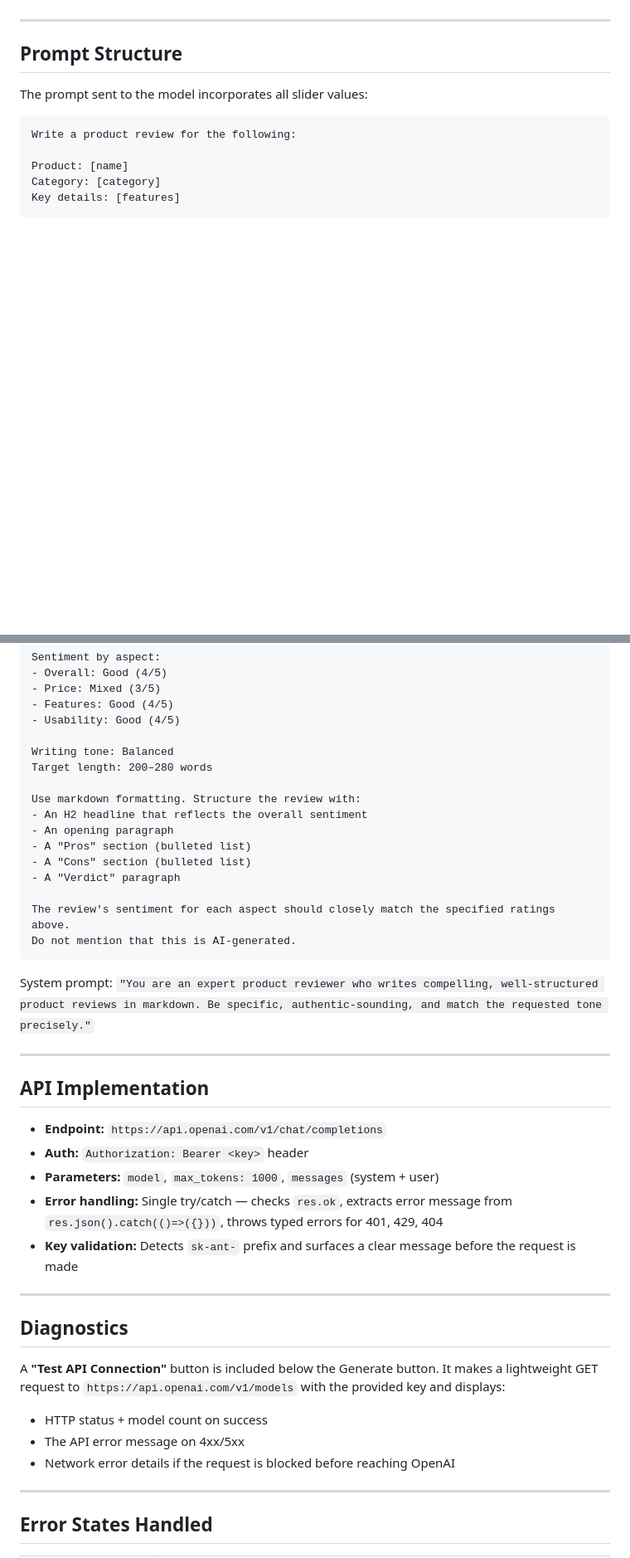
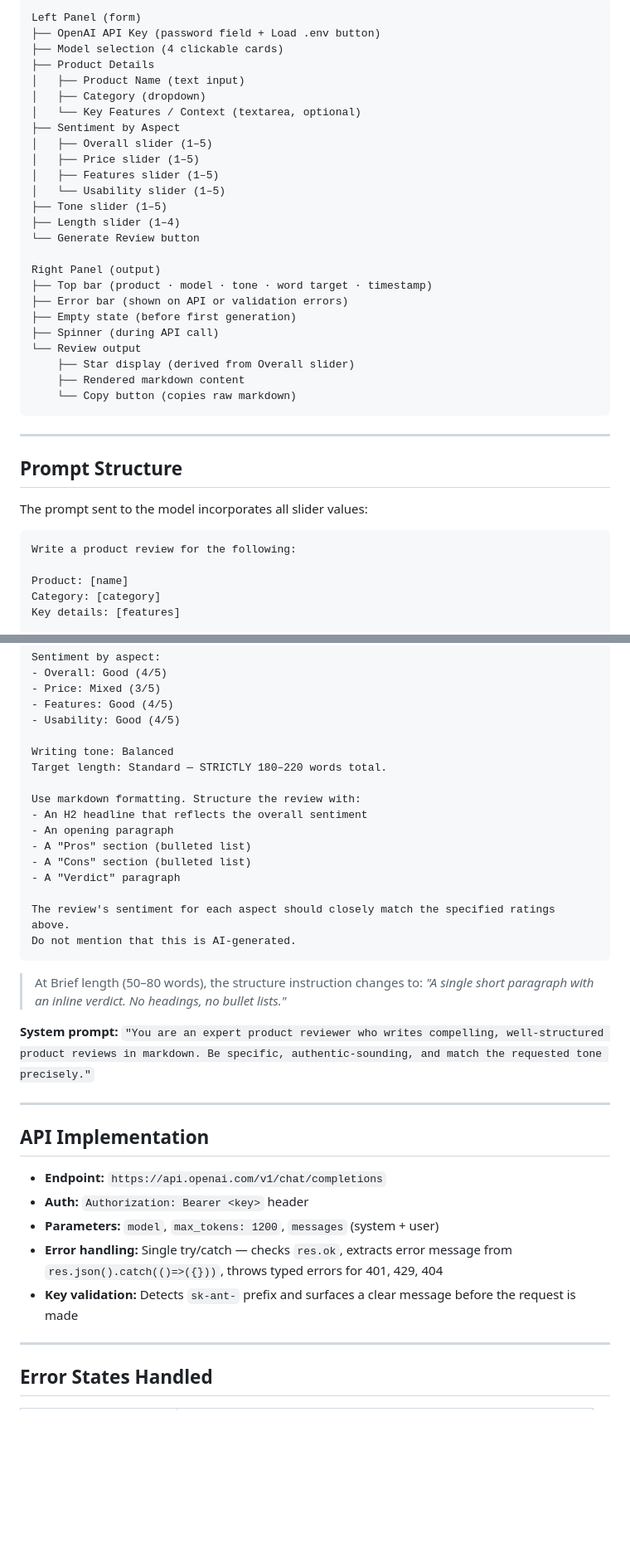
Before and after one commit to AIML-1870-2026/Mayflower, a Markdown page: Product-Review-Generator/product-review-generator-spec_1.md, 2 parts joined by grey strips. Shown at 83% size. Rendered like a GitHub page; blank space fills up the shorter version.

````diff
--- a/Product-Review-Generator/product-review-generator-spec_1.md
+++ b/Product-Review-Generator/product-review-generator-spec_1.md
@@ -111,3 +126,30 @@ Labels update live as the slider moves. Each aspect's sentiment is passed indivi
+```
+Left Panel (form)
+├── OpenAI API Key (password field + Load .env button)
+├── Model selection (4 clickable cards)
+├── Product Details
+│   ├── Product Name (text input)
+│   ├── Category (dropdown)
+│   └── Key Features / Context (textarea, optional)
+├── Sentiment by Aspect
+│   ├── Overall slider (1–5)
+│   ├── Price slider (1–5)
+│   ├── Features slider (1–5)
+│   └── Usability slider (1–5)
+├── Tone slider (1–5)
+├── Length slider (1–4)
+└── Generate Review button
+
+Right Panel (output)
+├── Top bar (product · model · tone · word target · timestamp)
+├── Error bar (shown on API or validation errors)
+├── Empty state (before first generation)
+├── Spinner (during API call)
+└── Review output
+    ├── Star display (derived from Overall slider)
+    ├── Rendered markdown content
+    └── Copy button (copies raw markdown)
+```
 
 ---
 
@@ -129,7 +171,7 @@ Sentiment by aspect:
 - Usability: Good (4/5)
 
 Writing tone: Balanced
-Target length: 200–280 words
+Target length: Standard — STRICTLY 180–220 words total.
 
 Use markdown formatting. Structure the review with:
 - An H2 headline that reflects the overall sentiment
@@ -142,7 +184,9 @@ The review's sentiment for each aspect should closely match the specified rating
 Do not mention that this is AI-generated.
 ```
 
-System prompt: `"You are an expert product reviewer who writes compelling, well-structured product reviews in markdown. Be specific, authentic-sounding, and match the requested tone precisely."`
+> At Brief length (50–80 words), the structure instruction changes to: *"A single short paragraph with an inline verdict. No headings, no bullet lists."*
+
+**System prompt:** `"You are an expert product reviewer who writes compelling, well-structured product reviews in markdown. Be specific, authentic-sounding, and match the requested tone precisely."`
 
 ---
 
@@ -150,18 +194,9 @@ System prompt: `"You are an expert product reviewer who writes compelling, well-
 
 - **Endpoint:** `https://api.openai.com/v1/chat/completions`
 - **Auth:** `Authorization: Bearer <key>` header
-- **Parameters:** `model`, `max_tokens: 1000`, `messages` (system + user)
+- **Parameters:** `model`, `max_tokens: 1200`, `messages` (system + user)
 - **Error handling:** Single try/catch — checks `res.ok`, extracts error message from `res.json().catch(()=>({}))`, throws typed errors for 401, 429, 404
 - **Key validation:** Detects `sk-ant-` prefix and surfaces a clear message before the request is made
-
----
-
-## Diagnostics
-
-A **"Test API Connection"** button is included below the Generate button. It makes a lightweight GET request to `https://api.openai.com/v1/models` with the provided key and displays:
-- HTTP status + model count on success
-- The API error message on 4xx/5xx
-- Network error details if the request is blocked before reaching OpenAI
 
 ---
 
````
Also changed, not shown: other parts of Product-Review-Generator/product-review-generator-spec_1.md (+41 -26 lines).
